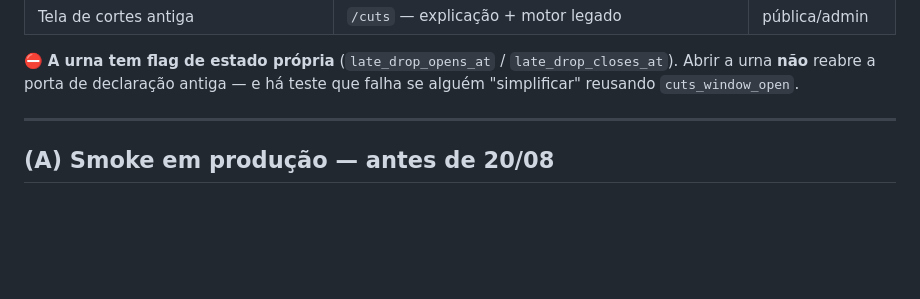
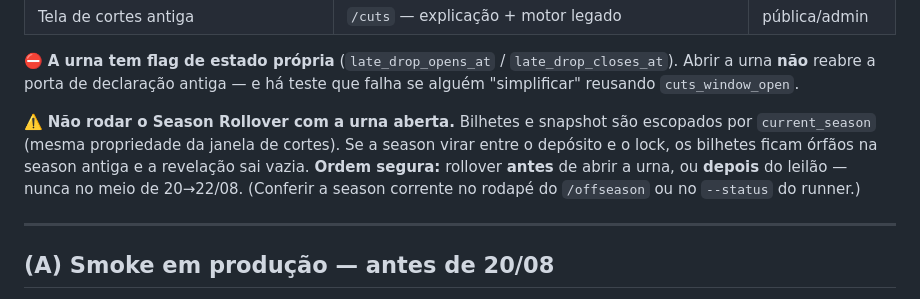
Before and after one commit to MellowBR/Dynasty_Fantasy_Manager, a Markdown page: runbook_urna_late_drop.md, the part around the change. Drawn GitHub-style; blank space fills up the shorter version.

Commit message:
MAN-OFF26-10: aviso de sequenciamento no runbook — nao rodar rollover com a urna aberta
Bilhetes e snapshot da urna sao escopados por current_season (mesma propriedade da
janela de cortes): virar a season entre o deposito e o lock deixa os bilhetes orfaos na
season antiga e a revelacao sai vazia. Ordem segura registrada: rollover antes de abrir
a urna, ou depois do leilao — nunca no meio de 20->22/08.

Co-Authored-By: Claude Opus 5 (1M context) <noreply@anthropic.com>

```diff
--- a/runbook_urna_late_drop.md
+++ b/runbook_urna_late_drop.md
@@ -24,6 +24,12 @@
 ⛔ **A urna tem flag de estado própria** (`late_drop_opens_at` / `late_drop_closes_at`).
 Abrir a urna **não** reabre a porta de declaração antiga — e há teste que falha se alguém
 "simplificar" reusando `cuts_window_open`.
+
+⚠️ **Não rodar o Season Rollover com a urna aberta.** Bilhetes e snapshot são escopados por
+`current_season` (mesma propriedade da janela de cortes). Se a season virar entre o depósito e o
+lock, os bilhetes ficam órfãos na season antiga e a revelação sai vazia. **Ordem segura:**
+rollover **antes** de abrir a urna, ou **depois** do leilão — nunca no meio de 20→22/08.
+(Conferir a season corrente no rodapé do `/offseason` ou no `--status` do runner.)
 
 ---
 
```
